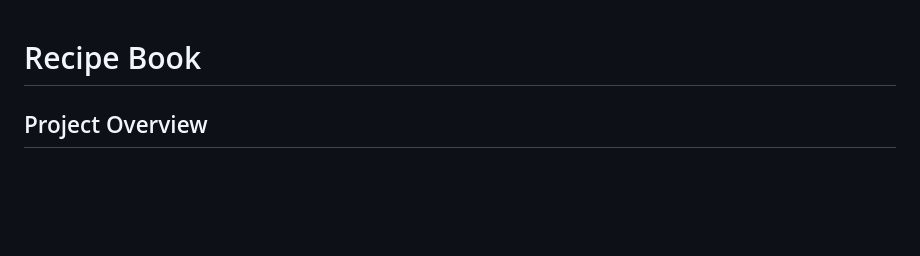
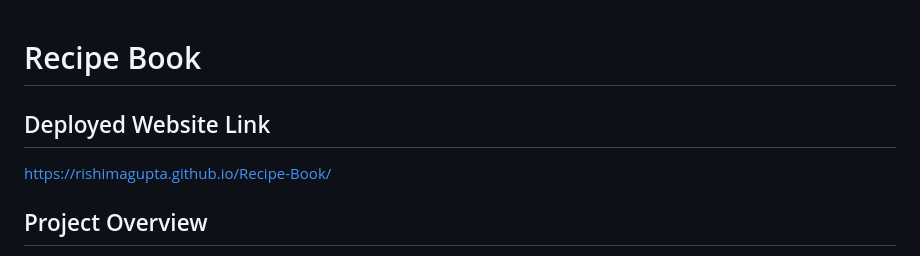
Before and after one commit to RishimaGupta/Recipe-Book, a Markdown page: README.md, the part around the change. Rendered like a GitHub page; blank space fills up the shorter version.

```diff
--- a/README.md
+++ b/README.md
@@ -1,4 +1,6 @@
 # Recipe Book <br>
+## Deployed Website Link <br>
+https://rishimagupta.github.io/Recipe-Book/ <br>
 ## Project Overview <br>
 This is a multi-page interactive digital Recipe Book built using only HTML, CSS, and JavaScript — no frameworks or libraries required. Add, view, and search through your favorite recipes in a stylish and animated book-like interface that stores everything right in your browser using localStorage. <br>
 
```
